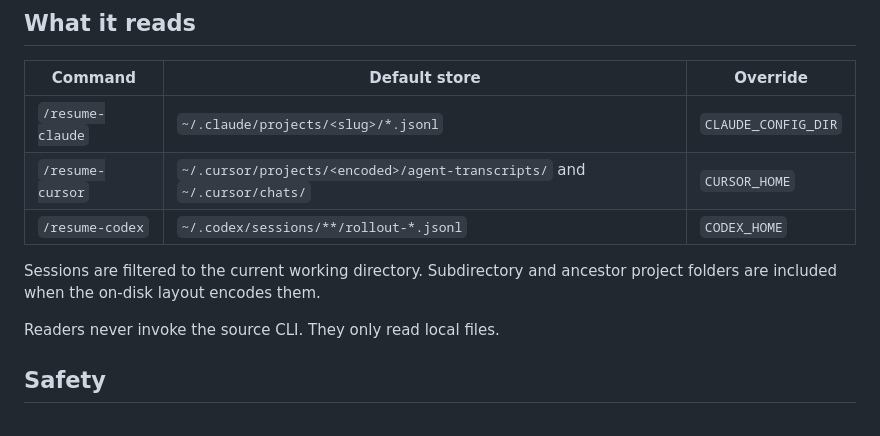
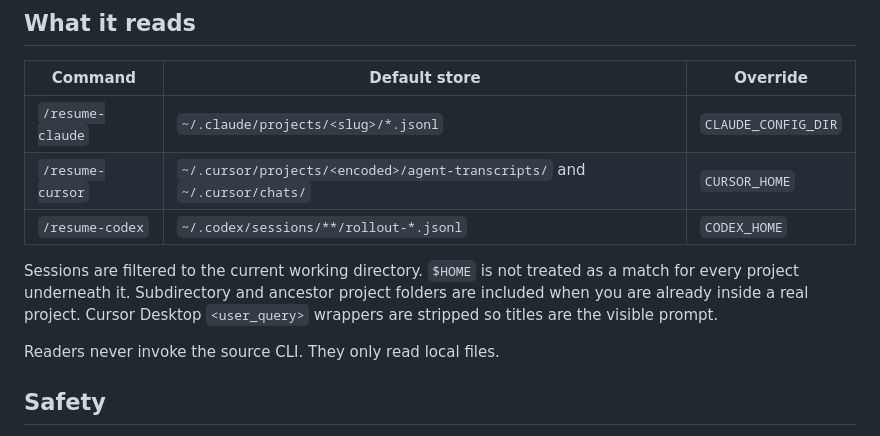
Before and after one commit to SachinD6/pi-resume-harness, a Markdown page: README.md, the part around the change. Drawn GitHub-style.

Commit message:
Document Cursor cwd and title cleanup

```diff
--- a/README.md
+++ b/README.md
@@ -71,8 +71,10 @@ Headless mode has no picker. It prints session ids so you can resume by id.
 | `/resume-cursor` | `~/.cursor/projects/<encoded>/agent-transcripts/` and `~/.cursor/chats/` | `CURSOR_HOME` |
 | `/resume-codex` | `~/.codex/sessions/**/rollout-*.jsonl` | `CODEX_HOME` |
 
-Sessions are filtered to the current working directory. Subdirectory and
-ancestor project folders are included when the on-disk layout encodes them.
+Sessions are filtered to the current working directory. `$HOME` is not treated
+as a match for every project underneath it. Subdirectory and ancestor project
+folders are included when you are already inside a real project. Cursor Desktop
+`<user_query>` wrappers are stripped so titles are the visible prompt.
 
 Readers never invoke the source CLI. They only read local files.
 
```
